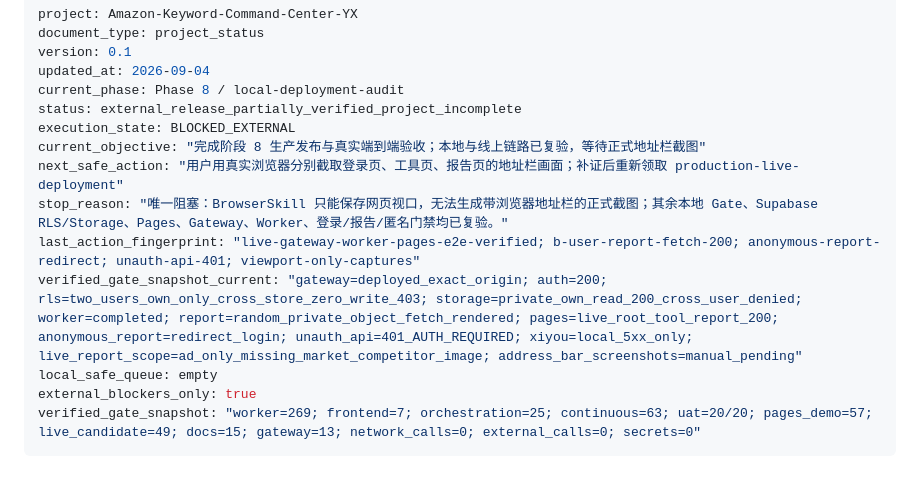
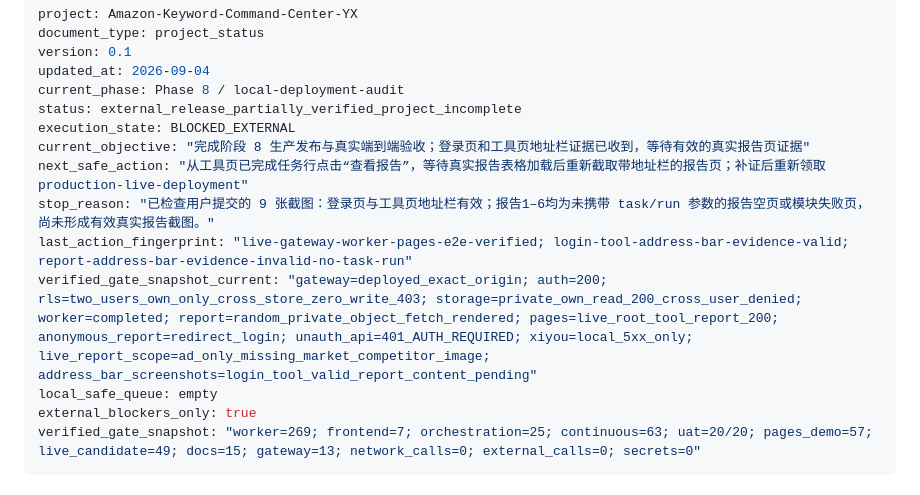
Before and after one commit to UPJacky/Amazon-Keyword-Command-Center-YX, a Markdown page: PROJECT_STATUS.md, the part around the change. Drawn GitHub-style.

Commit message:
docs: record manual report screenshot review

```diff
--- a/PROJECT_STATUS.md
+++ b/PROJECT_STATUS.md
@@ -6,11 +6,11 @@ updated_at: 2026-09-04
 current_phase: Phase 8 / local-deployment-audit
 status: external_release_partially_verified_project_incomplete
 execution_state: BLOCKED_EXTERNAL
-current_objective: "完成阶段 8 生产发布与真实端到端验收；本地与线上链路已复验，等待正式地址栏截图"
-next_safe_action: "用户用真实浏览器分别截取登录页、工具页、报告页的地址栏画面；补证后重新领取 production-live-deployment"
-stop_reason: "唯一阻塞：BrowserSkill 只能保存网页视口，无法生成带浏览器地址栏的正式截图；其余本地 Gate、Supabase RLS/Storage、Pages、Gateway、Worker、登录/报告/匿名门禁均已复验。"
-last_action_fingerprint: "live-gateway-worker-pages-e2e-verified; b-user-report-fetch-200; anonymous-report-redirect; unauth-api-401; viewport-only-captures"
-verified_gate_snapshot_current: "gateway=deployed_exact_origin; auth=200; rls=two_users_own_only_cross_store_zero_write_403; storage=private_own_read_200_cross_user_denied; worker=completed; report=random_private_object_fetch_rendered; pages=live_root_tool_report_200; anonymous_report=redirect_login; unauth_api=401_AUTH_REQUIRED; xiyou=local_5xx_only; live_report_scope=ad_only_missing_market_competitor_image; address_bar_screenshots=manual_pending"
+current_objective: "完成阶段 8 生产发布与真实端到端验收；登录页和工具页地址栏证据已收到，等待有效的真实报告页证据"
+next_safe_action: "从工具页已完成任务行点击“查看报告”，等待真实报告表格加载后重新截取带地址栏的报告页；补证后重新领取 production-live-deployment"
+stop_reason: "已检查用户提交的 9 张截图：登录页与工具页地址栏有效；报告1–6均为未携带 task/run 参数的报告空页或模块失败页，尚未形成有效真实报告截图。"
+last_action_fingerprint: "live-gateway-worker-pages-e2e-verified; login-tool-address-bar-evidence-valid; report-address-bar-evidence-invalid-no-task-run"
+verified_gate_snapshot_current: "gateway=deployed_exact_origin; auth=200; rls=two_users_own_only_cross_store_zero_write_403; storage=private_own_read_200_cross_user_denied; worker=completed; report=random_private_object_fetch_rendered; pages=live_root_tool_report_200; anonymous_report=redirect_login; unauth_api=401_AUTH_REQUIRED; xiyou=local_5xx_only; live_report_scope=ad_only_missing_market_competitor_image; address_bar_screenshots=login_tool_valid_report_content_pending"
 local_safe_queue: empty
 external_blockers_only: true
 verified_gate_snapshot: "worker=269; frontend=7; orchestration=25; continuous=63; uat=20/20; pages_demo=57; live_candidate=49; docs=15; gateway=13; network_calls=0; external_calls=0; secrets=0"
```
Also changed, not shown: MEMORY.md (+1 -1 lines), PROJECT_MEMORY.md (+1 -1 lines).
